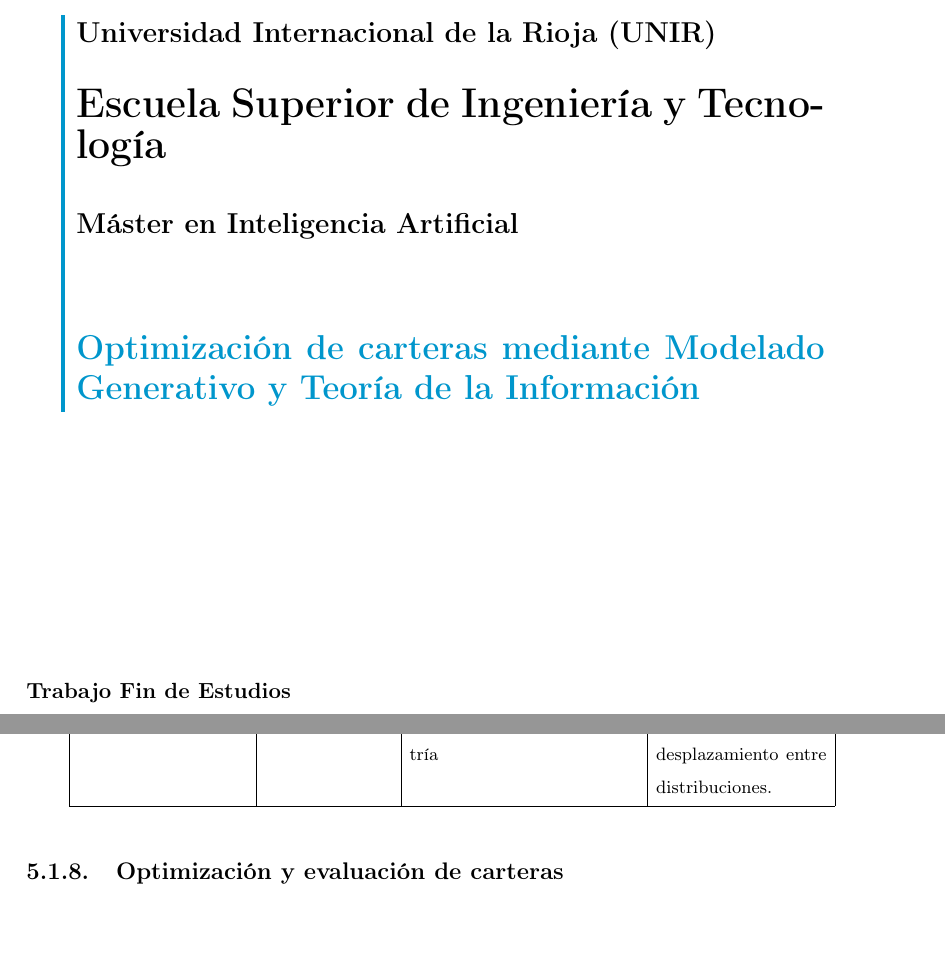
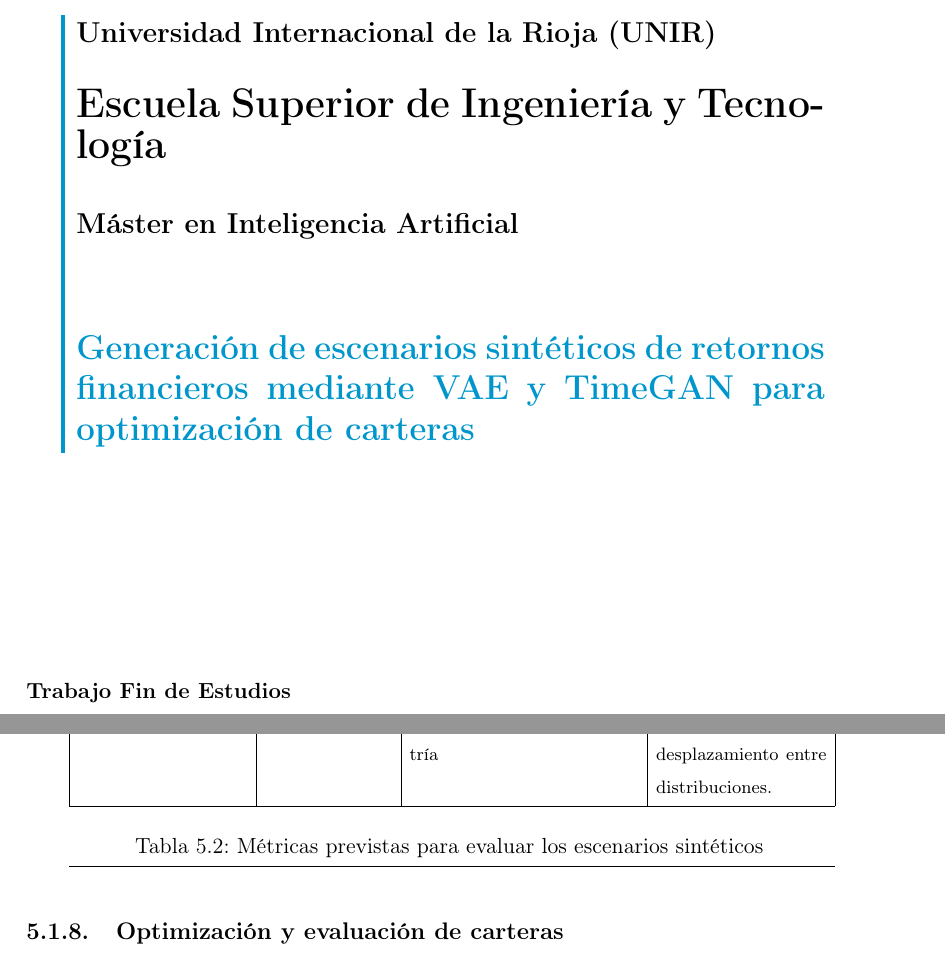
Before and after one commit to carlosorch/escenarios-financieros-sinteticos, a LaTeX book (plantilla.tex): two parts of pages 1 and 59 of 74, joined at a grey line, cut so that both start at the same text, the shorter picture padded with empty space. Compiled offline with pdfLaTeX.

Commit message:
Restore metrics table caption label
Restore the numbered caption and label for the metrics longtable after the previous caption removal removed the visible Tabla 5.2 identifier.

Verified with ./scripts/compile-local.sh.

```diff
--- a/plantilla.tex
+++ b/plantilla.tex
@@ -38,7 +38,7 @@
 %---------------------------
 %título del trabajo y autor
 %---------------------------
-\title{Optimización de carteras mediante Modelado Generativo y Teoría de la Información}
+\title{Generación de escenarios sintéticos de retornos financieros mediante VAE y TimeGAN para optimización de carteras}
 \titulacion{Máster en Inteligencia Artificial}
 \author{Carlos Ortega Chirito, María Dolores Romero Espejo, María José Fuentes Carrasco}
 \date{19 de mayo de 2026}
@@ -854,6 +854,9 @@
 Complementario & Wasserstein & Distancia entre distribuciones considerando su geometría & Evaluar diferencias globales de forma y desplazamiento entre distribuciones. \\
 \hline
 
+\caption{Métricas previstas para evaluar los escenarios sintéticos}
+\label{tab:metricas-escenarios}
+
 \end{longtable}
 }
 
```
